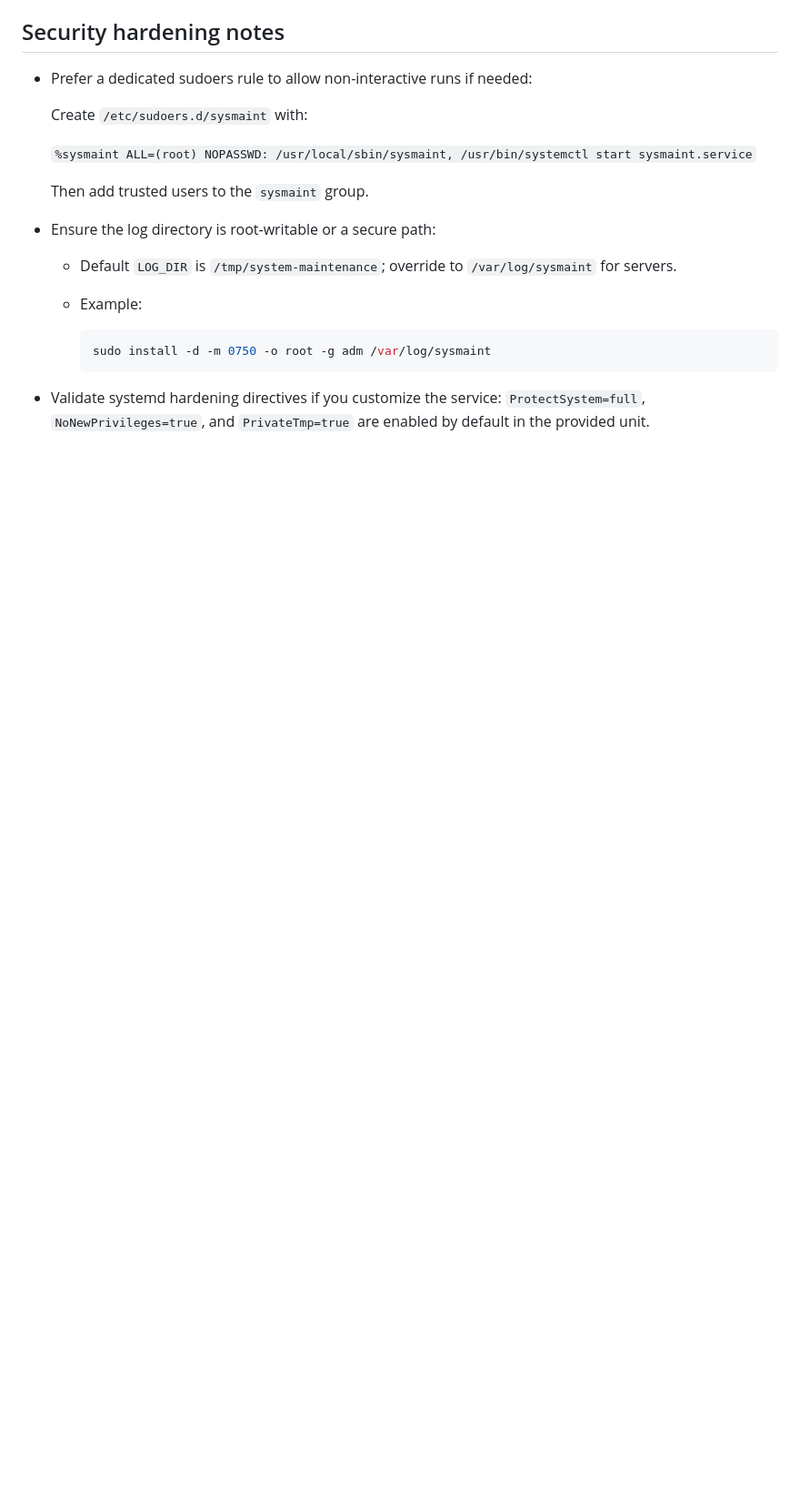
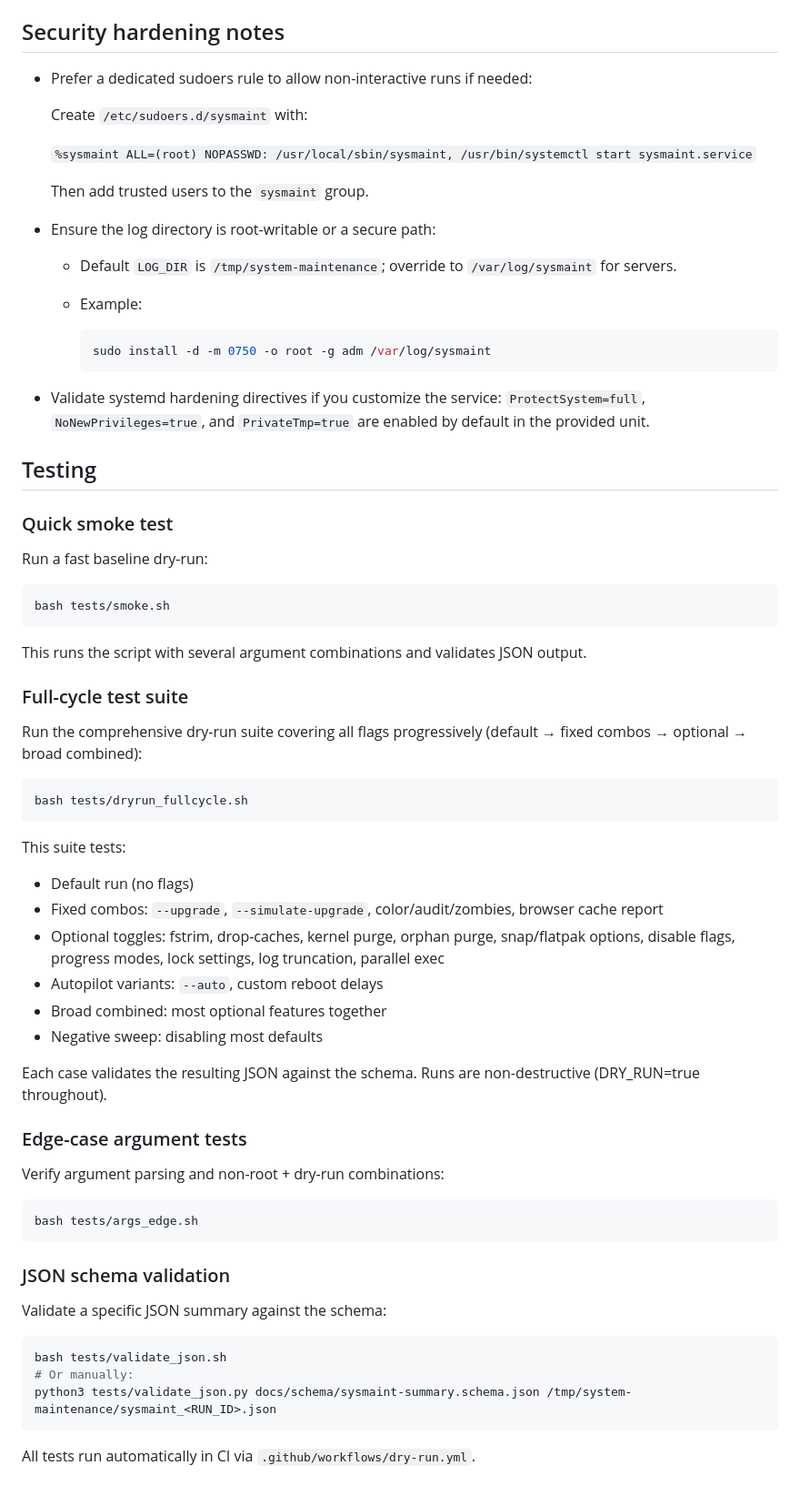
Before and after one commit to Harery/SYSMAINT, a Markdown page: README.md, the part around the change. Shown at 91% size. Rendered like a GitHub page; blank space fills up the shorter version.

Commit message:
docs: add test suite documentation to README and tests/README

````diff
--- a/README.md
+++ b/README.md
@@ -168,3 +168,53 @@ Optional: Create `/etc/sysmaint/sysmaint.env` to override environment (e.g. `LOG
 		```
 
 - Validate systemd hardening directives if you customize the service: `ProtectSystem=full`, `NoNewPrivileges=true`, and `PrivateTmp=true` are enabled by default in the provided unit.
+
+## Testing
+
+### Quick smoke test
+
+Run a fast baseline dry-run:
+
+```bash
+bash tests/smoke.sh
+```
+
+This runs the script with several argument combinations and validates JSON output.
+
+### Full-cycle test suite
+
+Run the comprehensive dry-run suite covering all flags progressively (default → fixed combos → optional → broad combined):
+
+```bash
+bash tests/dryrun_fullcycle.sh
+```
+
+This suite tests:
+- Default run (no flags)
+- Fixed combos: `--upgrade`, `--simulate-upgrade`, color/audit/zombies, browser cache report
+- Optional toggles: fstrim, drop-caches, kernel purge, orphan purge, snap/flatpak options, disable flags, progress modes, lock settings, log truncation, parallel exec
+- Autopilot variants: `--auto`, custom reboot delays
+- Broad combined: most optional features together
+- Negative sweep: disabling most defaults
+
+Each case validates the resulting JSON against the schema. Runs are non-destructive (DRY_RUN=true throughout).
+
+### Edge-case argument tests
+
+Verify argument parsing and non-root + dry-run combinations:
+
+```bash
+bash tests/args_edge.sh
+```
+
+### JSON schema validation
+
+Validate a specific JSON summary against the schema:
+
+```bash
+bash tests/validate_json.sh
+# Or manually:
+python3 tests/validate_json.py docs/schema/sysmaint-summary.schema.json /tmp/system-maintenance/sysmaint_<RUN_ID>.json
+```
+
+All tests run automatically in CI via `.github/workflows/dry-run.yml`.
````
Also changed, not shown: 1 other file.
